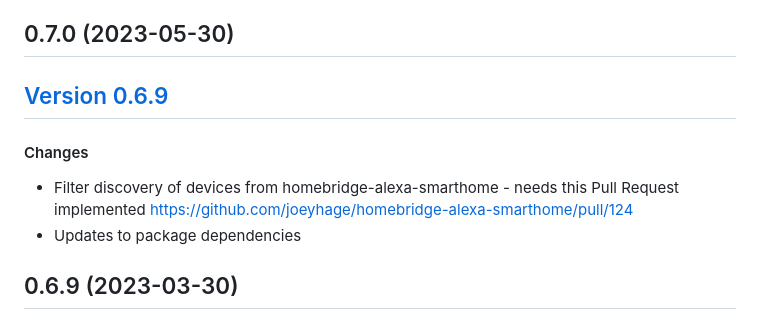
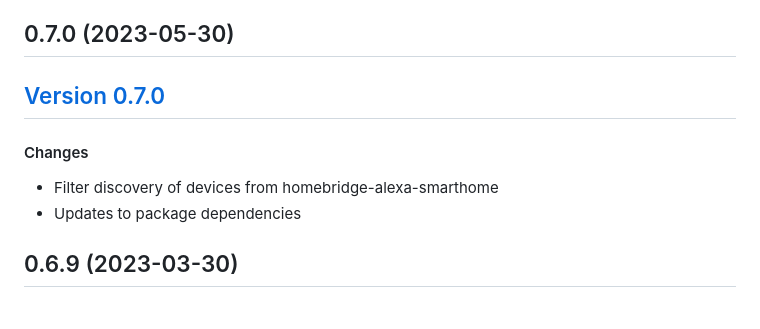
Before and after one commit to NorthernMan54/homebridge-alexa, a Markdown page: CHANGELOG.md, the part around the change. Rendered like a GitHub page.

```diff
--- a/CHANGELOG.md
+++ b/CHANGELOG.md
@@ -4,11 +4,11 @@ All notable changes to this project will be documented in this file. This projec
 
 ## 0.7.0 (2023-05-30)
 
-## [Version 0.6.9](https://github.com/northernman54/homebridge-alexa/compare/v0.6.9...v0.7.0)
+## [Version 0.7.0](https://github.com/northernman54/homebridge-alexa/compare/v0.6.9...v0.7.0)
 
 #### Changes
 
-- Filter discovery of devices from homebridge-alexa-smarthome - needs this Pull Request implemented https://github.com/joeyhage/homebridge-alexa-smarthome/pull/124
+- Filter discovery of devices from homebridge-alexa-smarthome
 - Updates to package dependencies
 
 ## 0.6.9 (2023-03-30)
```
